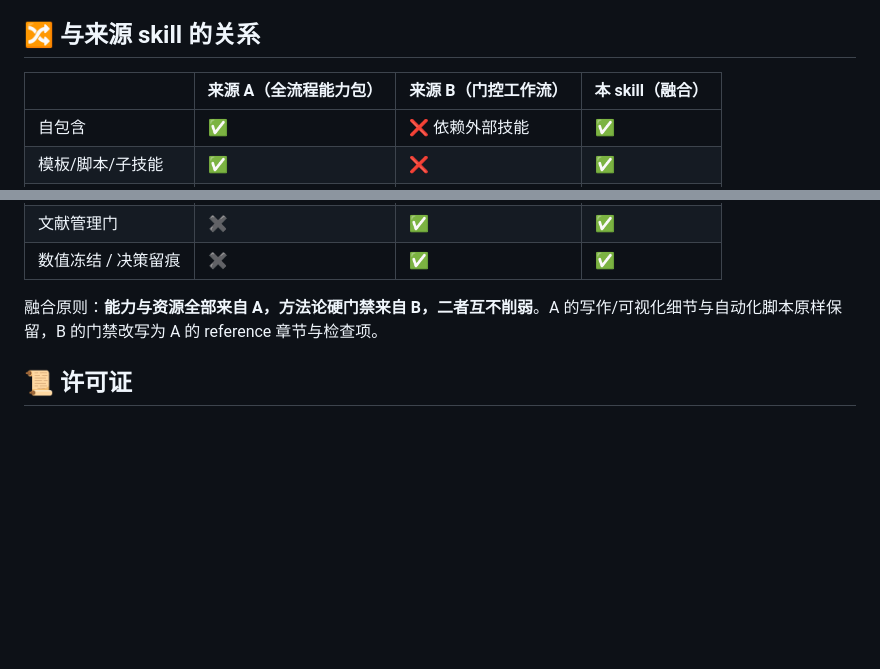
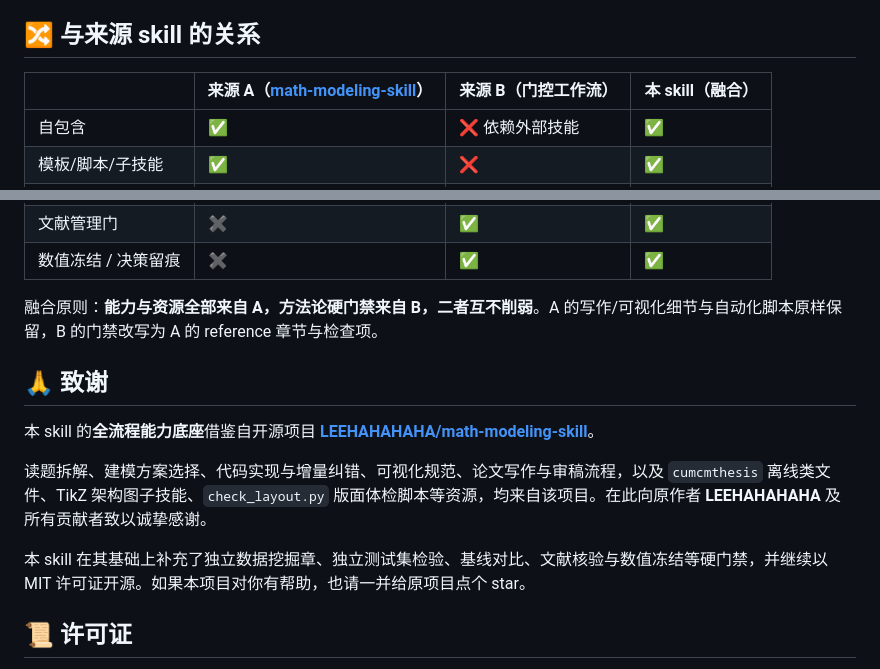
Before and after one commit to Voider-Li/MathModel-Contest-Flow, a Markdown page: README.md, 2 parts joined by grey strips. GitHub-like rendering; blank space fills up the shorter version.

Commit message:
docs: credit math-modeling-skill as the upstream base

```diff
--- a/README.md
+++ b/README.md
@@ -116,7 +116,7 @@ python scripts/check_layout.py main.pdf --tex main.tex      # 版面六项（就
 
 ## 🔀 与来源 skill 的关系
 
-| | 来源 A（全流程能力包） | 来源 B（门控工作流） | **本 skill（融合）** |
+| | 来源 A（[math-modeling-skill](https://github.com/LEEHAHAHAHA/math-modeling-skill)） | 来源 B（门控工作流） | **本 skill（融合）** |
 |---|---|---|---|
 | 自包含 | ✅ | ❌ 依赖外部技能 | ✅ |
 | 模板/脚本/子技能 | ✅ | ❌ | ✅ |
@@ -128,6 +128,14 @@ python scripts/check_layout.py main.pdf --tex main.tex      # 版面六项（就
 
 融合原则：**能力与资源全部来自 A，方法论硬门禁来自 B，二者互不削弱**。A 的写作/可视化细节与自动化脚本原样保留，B 的门禁改写为 A 的 reference 章节与检查项。
 
+## 🙏 致谢
+
+本 skill 的**全流程能力底座**借鉴自开源项目 **[LEEHAHAHAHA/math-modeling-skill](https://github.com/LEEHAHAHAHA/math-modeling-skill)**。
+
+读题拆解、建模方案选择、代码实现与增量纠错、可视化规范、论文写作与审稿流程，以及 `cumcmthesis` 离线类文件、TikZ 架构图子技能、`check_layout.py` 版面体检脚本等资源，均来自该项目。在此向原作者 **LEEHAHAHAHA** 及所有贡献者致以诚挚感谢。
+
+本 skill 在其基础上补充了独立数据挖掘章、独立测试集检验、基线对比、文献核验与数值冻结等硬门禁，并继续以 MIT 许可证开源。如果本项目对你有帮助，也请一并给原项目点个 star。
+
 ## 📜 许可证
 
 [MIT](LICENSE)。其中 `templates/cumcmthesis/cumcmthesis.cls` 为 [cumcmthesis](https://github.com/latexstudio/CUMCMThesis)（LaTeX Studio）官方类文件的离线副本，遵循其原有许可证，此处仅作离线兜底，以系统安装版本优先。
```
